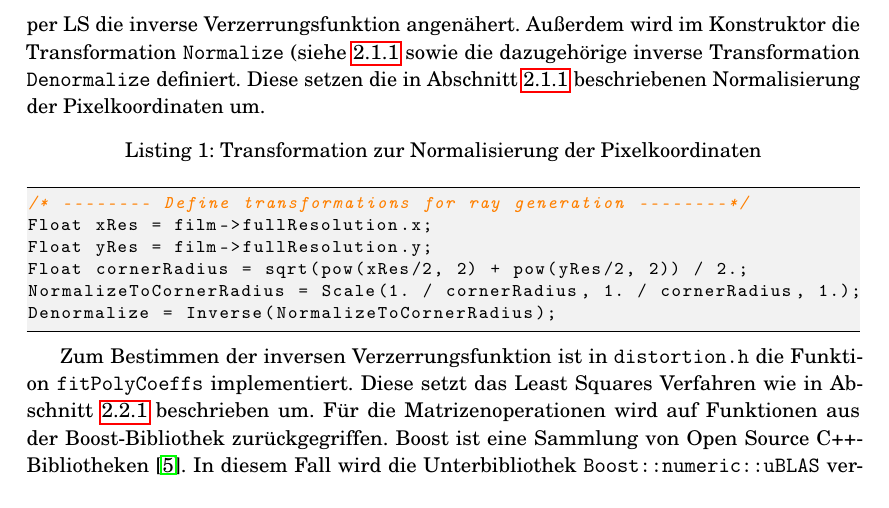
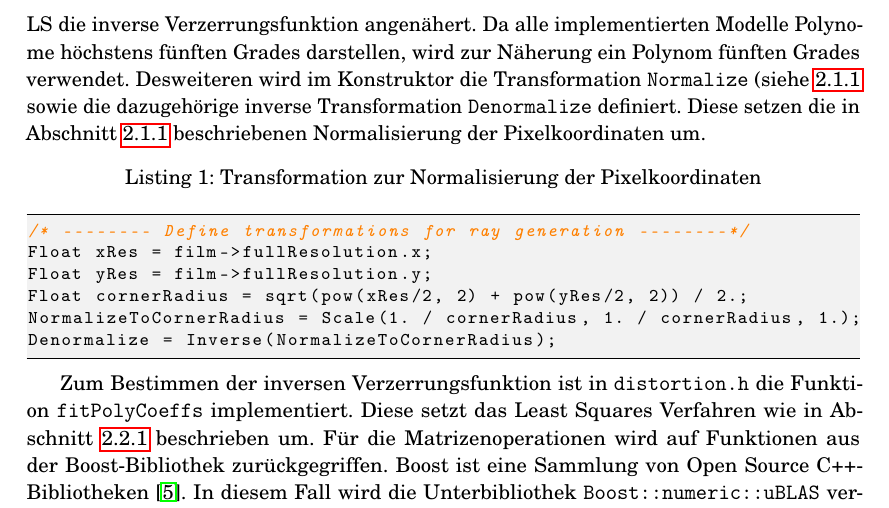
Before and after one commit to Phenylalaninquelle/distortionCamera, a LaTeX document (doc/main.tex, which reads doc/02_Implementation.tex): part of page 13 of 20, cut so that both start at the same text. Compiled offline with pdfLaTeX.

Commit message:
mini ergänzung

```diff
--- a/doc/02_Implementation.tex
+++ b/doc/02_Implementation.tex
@@ -183,8 +183,8 @@ Die Implementierung von \texttt{DistortionCamera} ist in den Dateien \texttt{dis
 	\label{fig:uml}
 \end{figure}
 
-Im Konstruktor der Klasse wird zunächst eine Validierung des übergebenen Verzerrungsmodell durchgeführt. Ist kein Modell in der zu rendernden Szene definiert, so wird die inverse Verzerrungsfunktion zu $f(r) = r$ gesetzt. Das Rendering entspricht dann dem einer \texttt{PerspectiveCamera}. Anschließend wird überprüft, ob das übergebende Modell implementiert ist und die korrekte Anzahl an Koeffizienten übergeben wurde. Dies geschieht anhand der Variablen \texttt{numCoeffsForModel}. Sind die Eingabeparameter korrekt, wird per LS die inverse Verzerrungsfunktion angenähert.
-Außerdem wird im Konstruktor die Transformation \texttt{Normalize} (siehe \ref{subsubsec:norm_radius} sowie die dazugehörige inverse Transformation \texttt{Denormalize} definiert. Diese setzen die in Abschnitt \ref{subsubsec:norm_radius} beschriebenen Normalisierung der Pixelkoordinaten um.
+Im Konstruktor der Klasse wird zunächst eine Validierung des übergebenen Verzerrungsmodell durchgeführt. Ist kein Modell in der zu rendernden Szene definiert, so wird die inverse Verzerrungsfunktion zu $f(r) = r$ gesetzt. Das Rendering entspricht dann dem einer \texttt{PerspectiveCamera}. Anschließend wird überprüft, ob das übergebende Modell implementiert ist und die korrekte Anzahl an Koeffizienten übergeben wurde. Dies geschieht anhand der Variablen \texttt{numCoeffsForModel}. Sind die Eingabeparameter korrekt, wird per LS die inverse Verzerrungsfunktion angenähert. Da alle implementierten Modelle Polynome höchstens fünften Grades darstellen, wird zur Näherung ein Polynom fünften Grades verwendet.
+Desweiteren wird im Konstruktor die Transformation \texttt{Normalize} (siehe \ref{subsubsec:norm_radius} sowie die dazugehörige inverse Transformation \texttt{Denormalize} definiert. Diese setzen die in Abschnitt \ref{subsubsec:norm_radius} beschriebenen Normalisierung der Pixelkoordinaten um.
 \begin{lstlisting}[caption={Transformation zur Normalisierung der Pixelkoordinaten}]
 /* -------- Define transformations for ray generation --------*/
 Float xRes = film->fullResolution.x;
```
